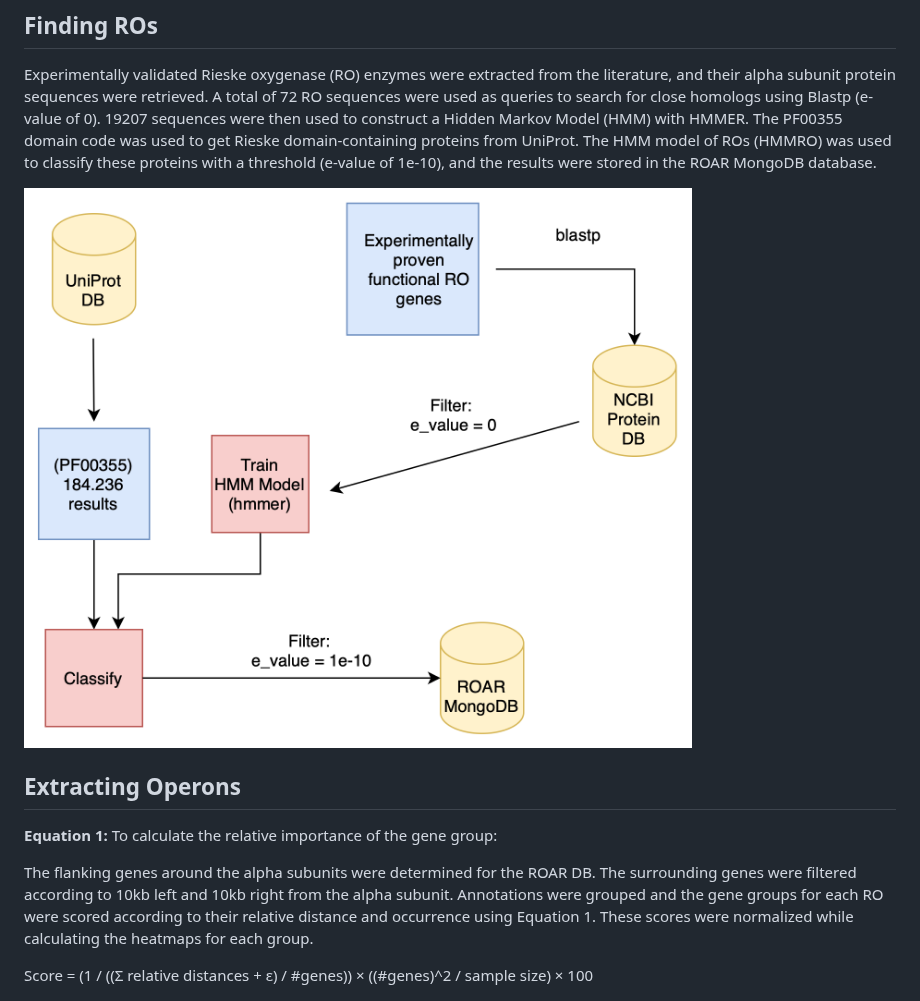
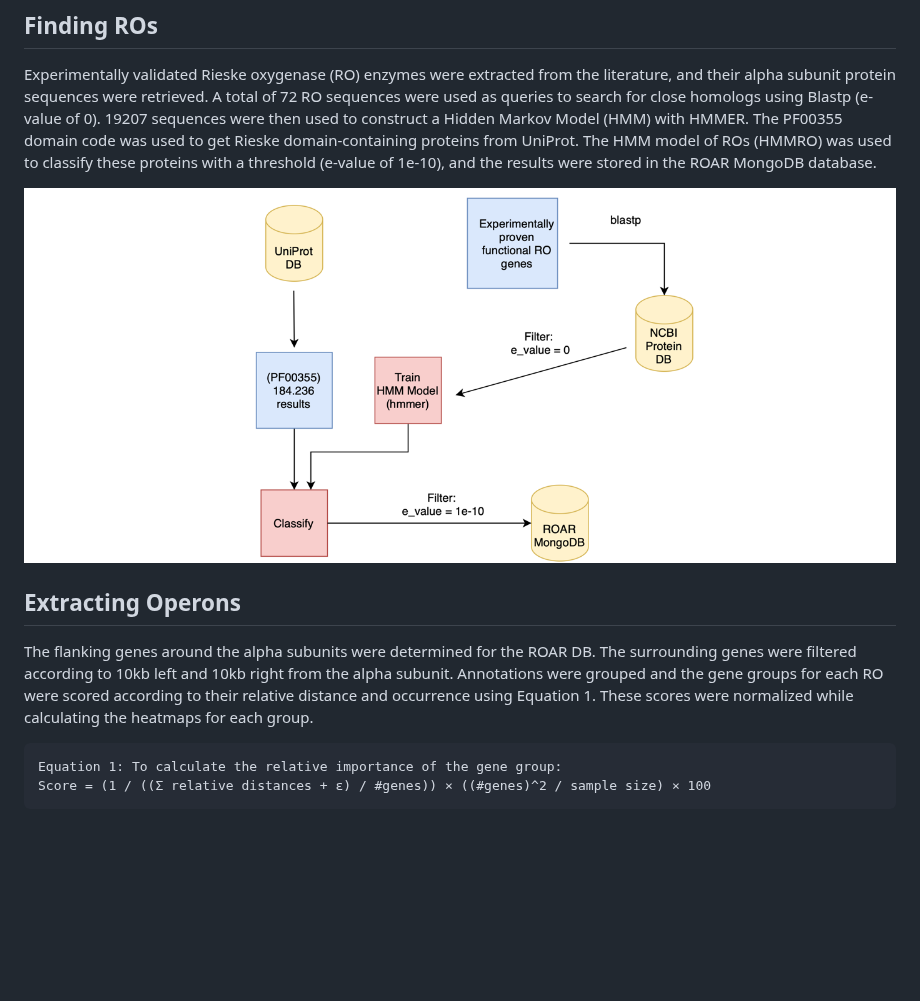
Before and after one commit to recepcanaltinbag/pro-sim-blast, a Markdown page: README.md, the part around the change. Drawn GitHub-style; pictures changed too: img/ROARMongoDB_low.png (added); blank space fills up the shorter version.

````diff
--- a/README.md
+++ b/README.md
@@ -6,16 +6,16 @@ This repo contains codes to find similar proteins and their relative nucleotide
 
 Experimentally validated Rieske oxygenase (RO) enzymes were extracted from the literature, and their alpha subunit protein sequences were retrieved. A total of 72 RO sequences were used as queries to search for close homologs using Blastp (e-value of 0). 19207 sequences were then used to construct a Hidden Markov Model (HMM) with HMMER. The PF00355 domain code was used to get Rieske domain-containing proteins from UniProt. The HMM model of ROs (HMMRO) was used to classify these proteins with a threshold (e-value of 1e-10), and the results were stored in the ROAR MongoDB database.
 
-![example_output](/img/ROARMongoDB.png)
+![example_output](/img/ROARMongoDB_low.png)
 
 ## Extracting Operons
 
-**Equation 1:** To calculate the relative importance of the gene group:
 
 The flanking genes around the alpha subunits were determined for the ROAR DB. The surrounding genes were filtered according to 10kb left and 10kb right from the alpha subunit. Annotations were grouped and the gene groups for each RO were scored according to their relative distance and occurrence using Equation 1. These scores were normalized while calculating the heatmaps for each group.
-
+ ```
+Equation 1: To calculate the relative importance of the gene group:
 Score = (1 / ((Σ relative distances + ε) / #genes)) × ((#genes)^2 / sample size) × 100
-
+ ```
 
 ![example_output](/img/Operon.png)
 ## Analysing Co-occurences
````
